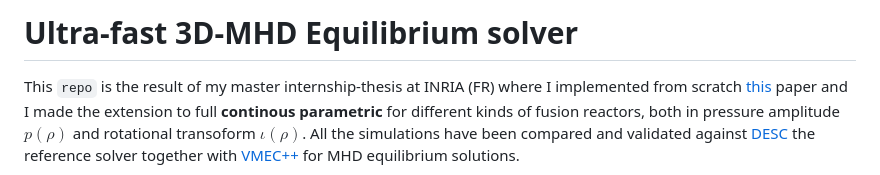
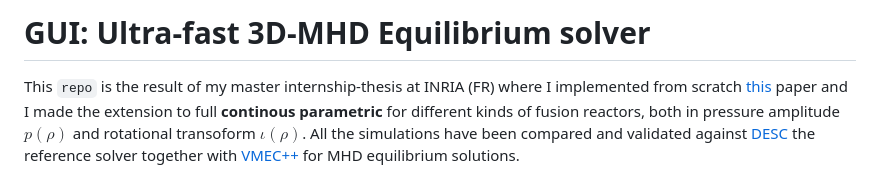
Before and after one commit to 96mat/MHD_JAX, a Markdown page: README.md, the part around the change. GitHub-like rendering.

Commit message:
Update README title to include 'GUI'

````diff
--- a/README.md
+++ b/README.md
@@ -1,4 +1,4 @@
-# Ultra-fast 3D-MHD Equilibrium solver
+# GUI: Ultra-fast 3D-MHD Equilibrium solver
 This ```repo``` is the result of my master internship-thesis at INRIA (FR) where I implemented from scratch [this](https://iopscience.iop.org/article/10.1088/1741-4326/ae2937) paper
 and I made the extension to full **continous parametric** for different kinds of fusion reactors, both in pressure amplitude $p(\rho)$ and rotational transoform $\iota(\rho)$. All the simulations have been
 compared and validated against [DESC](https://desc-docs.readthedocs.io/en/stable/theory_general.html) the reference solver together with [VMEC++](https://github.com/proximafusion/vmecpp) for MHD equilibrium solutions.
````
